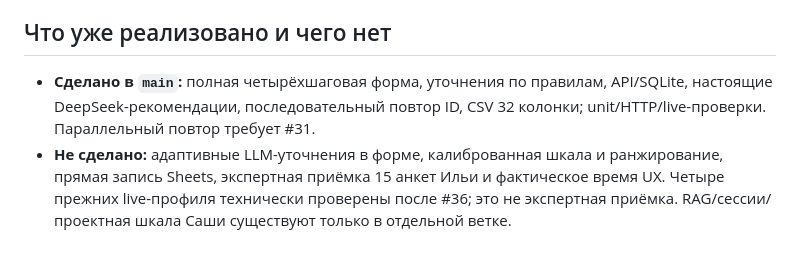
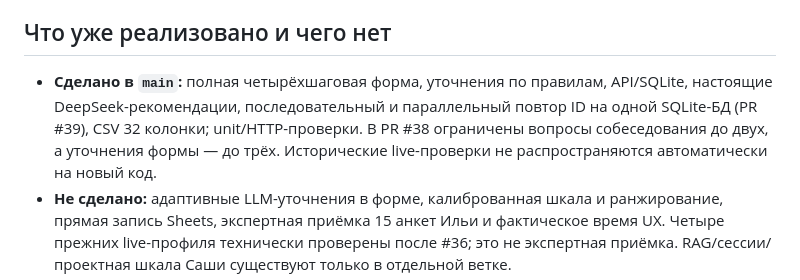
Before and after one commit to Ai-b0ss/code-with-purpose-2-2026, a Markdown page: docs/04-gim-requirements.md, the part around the change. Rendered like a GitHub page; blank space fills up the shorter version.

Commit message:
docs: reconcile GIM release status after PR 37 38 39

```diff
--- a/docs/04-gim-requirements.md
+++ b/docs/04-gim-requirements.md
@@ -38,7 +38,7 @@
 
 ## Что уже реализовано и чего нет
 
-- **Сделано в `main`:** полная четырёхшаговая форма, уточнения по правилам, API/SQLite, настоящие DeepSeek-рекомендации, последовательный повтор ID, CSV 32 колонки; unit/HTTP/live-проверки. Параллельный повтор требует #31.
+- **Сделано в `main`:** полная четырёхшаговая форма, уточнения по правилам, API/SQLite, настоящие DeepSeek-рекомендации, последовательный и параллельный повтор ID на одной SQLite-БД (PR #39), CSV 32 колонки; unit/HTTP-проверки. В PR #38 ограничены вопросы собеседования до двух, а уточнения формы — до трёх. Исторические live-проверки не распространяются автоматически на новый код.
 - **Не сделано:** адаптивные LLM-уточнения в форме, калиброванная шкала и ранжирование, прямая запись Sheets, экспертная приёмка 15 анкет Ильи и фактическое время UX. Четыре прежних live-профиля технически проверены после #36; это не экспертная приёмка. RAG/сессии/проектная шкала Саши существуют только в отдельной ветке.
 - **Отдельный кабинет, VK-бот и собственное обучение ML не обязательны.** Но индивидуальная и совокупная аналитика запрошены исходным кейсом; графики/дашборд желательны. Совокупные сводки можно сделать в общей таблице, отсутствие собственного кабинета не отменяет требования аналитики.
 
```
